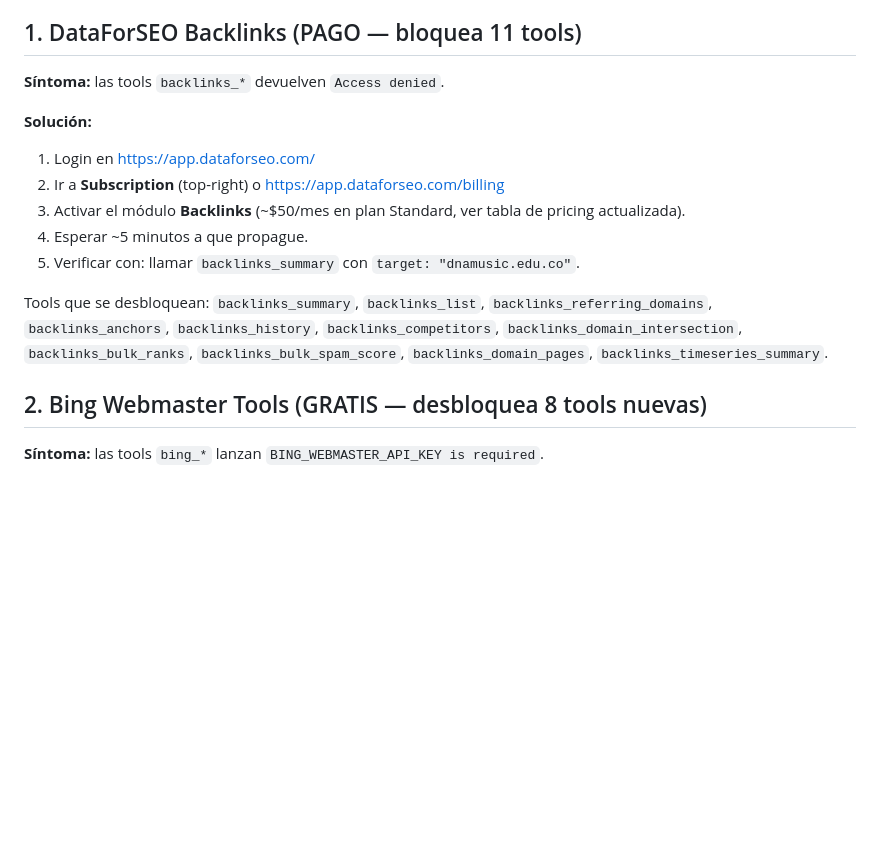
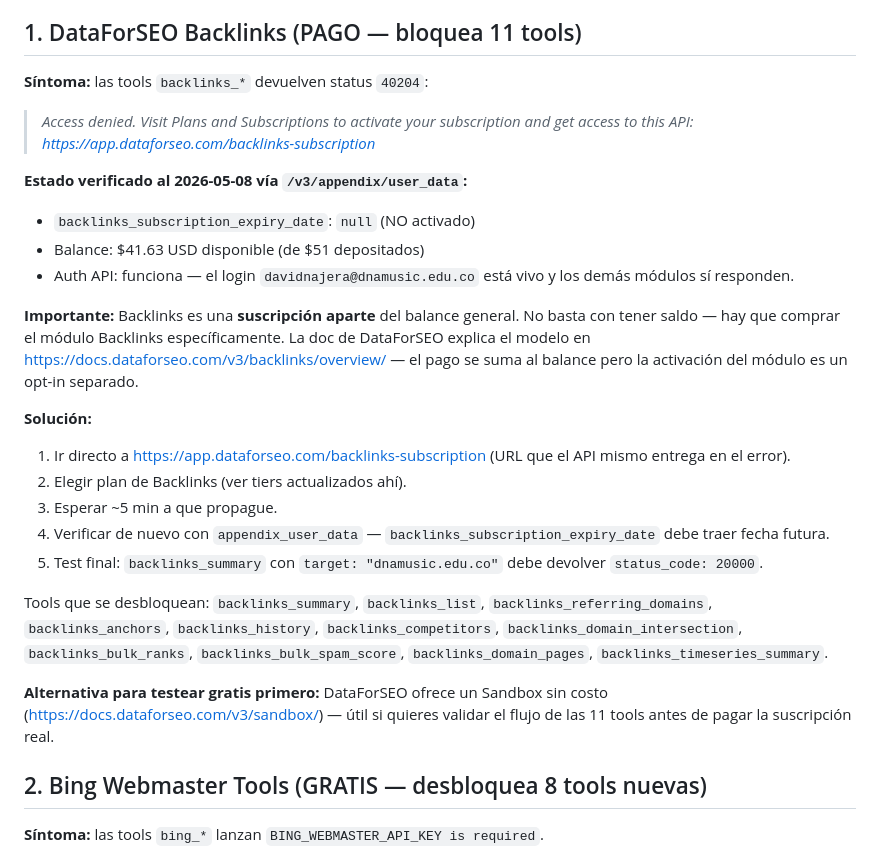
Before and after one commit to davidnajera-cmd/dataforseo-mcp, a Markdown page: docs/ACTIVATION-CHECKLIST.md, the part around the change. Rendered like a GitHub page; blank space fills up the shorter version.

Commit message:
Clarify Backlinks activation steps with real account state
Verified via /v3/appendix/user_data with the production credentials:
- backlinks_subscription_expiry_date is null (not activated)
- Balance: $41.63 of $51 deposited
- Auth API works for all other modules

Updated docs/ACTIVATION-CHECKLIST.md with the exact error message,
the precise activation URL the API itself returns
(https://app.dataforseo.com/backlinks-subscription), and a note that
Backlinks is a separate subscription on top of account balance.
Also surfaced the free Sandbox option for testing before paying.

Co-Authored-By: Claude Opus 4.7 (1M context) <noreply@anthropic.com>

```diff
--- a/docs/ACTIVATION-CHECKLIST.md
+++ b/docs/ACTIVATION-CHECKLIST.md
@@ -6,17 +6,27 @@ Las tools de código ya están listas. Lo que falta para que **todas** respondan
 
 ## 1. DataForSEO Backlinks (PAGO — bloquea 11 tools)
 
-**Síntoma:** las tools `backlinks_*` devuelven `Access denied`.
+**Síntoma:** las tools `backlinks_*` devuelven status `40204`:
+> *Access denied. Visit Plans and Subscriptions to activate your subscription and get access to this API: https://app.dataforseo.com/backlinks-subscription*
+
+**Estado verificado al 2026-05-08 vía `/v3/appendix/user_data`:**
+- `backlinks_subscription_expiry_date`: `null` (NO activado)
+- Balance: $41.63 USD disponible (de $51 depositados)
+- Auth API: funciona — el login `davidnajera@dnamusic.edu.co` está vivo y los demás módulos sí responden.
+
+**Importante:** Backlinks es una **suscripción aparte** del balance general. No basta con tener saldo — hay que comprar el módulo Backlinks específicamente. La doc de DataForSEO explica el modelo en https://docs.dataforseo.com/v3/backlinks/overview/ — el pago se suma al balance pero la activación del módulo es un opt-in separado.
 
 **Solución:**
 
-1. Login en https://app.dataforseo.com/
-2. Ir a **Subscription** (top-right) o https://app.dataforseo.com/billing
-3. Activar el módulo **Backlinks** (~$50/mes en plan Standard, ver tabla de pricing actualizada).
-4. Esperar ~5 minutos a que propague.
-5. Verificar con: llamar `backlinks_summary` con `target: "dnamusic.edu.co"`.
+1. Ir directo a https://app.dataforseo.com/backlinks-subscription (URL que el API mismo entrega en el error).
+2. Elegir plan de Backlinks (ver tiers actualizados ahí).
+3. Esperar ~5 min a que propague.
+4. Verificar de nuevo con `appendix_user_data` — `backlinks_subscription_expiry_date` debe traer fecha futura.
+5. Test final: `backlinks_summary` con `target: "dnamusic.edu.co"` debe devolver `status_code: 20000`.
 
 Tools que se desbloquean: `backlinks_summary`, `backlinks_list`, `backlinks_referring_domains`, `backlinks_anchors`, `backlinks_history`, `backlinks_competitors`, `backlinks_domain_intersection`, `backlinks_bulk_ranks`, `backlinks_bulk_spam_score`, `backlinks_domain_pages`, `backlinks_timeseries_summary`.
+
+**Alternativa para testear gratis primero:** DataForSEO ofrece un Sandbox sin costo (https://docs.dataforseo.com/v3/sandbox/) — útil si quieres validar el flujo de las 11 tools antes de pagar la suscripción real.
 
 ## 2. Bing Webmaster Tools (GRATIS — desbloquea 8 tools nuevas)
 
```
